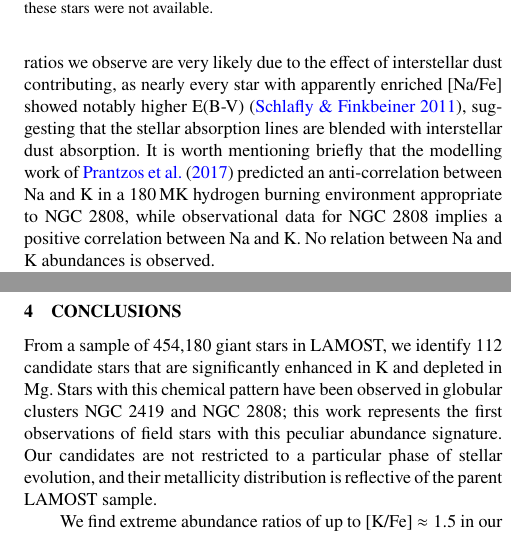
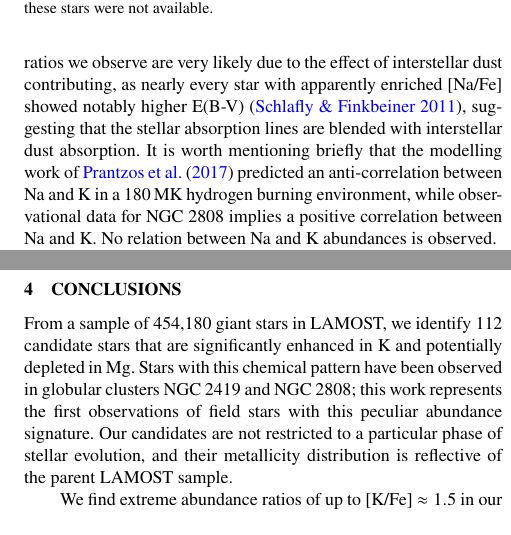
Before and after one commit to Alex162/Mg-K-Hollyweirdos, a LaTeX paper (article/ms.tex): two parts of the columns of pages 4 and 6 of 6, joined at a grey line, cut so that both start at the same text. Compiled offline with pdfLaTeX; a LaTeX package or settings file that is missing is left out.

Commit message:
Added Johns comments plus more issues

```diff
--- a/article/ms.tex
+++ b/article/ms.tex
@@ -228,7 +228,7 @@ No candidates have [Fe/H] $\approx -2$, the approximate metallicity of NGC 2419,
 \subsection{Detailed chemical abundances}
 \label{sec:abundances}
 
-Upon examining [Na/Fe] as estimated from the \lamost\ spectra, two distinct populations were observed: one population making up approximately 30 percent of the sample with [Na/Fe] > 0.5, significantly higher than typical Galactic abundances of [Na/Fe] $\lesssim$ 0.3 \citep{kobayashi2011}, and a second with [Na/Fe] consistent with typical Galactic abundances. However, the high [Na/Fe] abundance ratios we observe are very likely due to the effect of interstellar dust contributing, as nearly every star with apparently enriched [Na/Fe] showed notably higher E(B-V) \citep{schlafly2011}, suggesting that the stellar absorption lines are blended with interstellar dust absorption. It is worth mentioning briefly that the modelling work of \cite{prantzos2017} predicted an anti-correlation between Na and K in a 180\,MK hydrogen burning environment appropriate to NGC 2808, while observational data for NGC 2808 implies a positive correlation between Na and K. No relation between Na and K abundances is observed.
+Upon examining [Na/Fe] as estimated from the \lamost\ spectra, two distinct populations were observed: one population making up approximately 30 percent of the sample with [Na/Fe] > 0.5, significantly higher than typical Galactic abundances of [Na/Fe] $\lesssim$ 0.3 \citep{kobayashi2011}, and a second with [Na/Fe] consistent with typical Galactic abundances. However, the high [Na/Fe] abundance ratios we observe are very likely due to the effect of interstellar dust contributing, as nearly every star with apparently enriched [Na/Fe] showed notably higher E(B-V) \citep{schlafly2011}, suggesting that the stellar absorption lines are blended with interstellar dust absorption. It is worth mentioning briefly that the modelling work of \cite{prantzos2017} predicted an anti-correlation between Na and K in a 180\,MK hydrogen burning environment, while observational data for NGC 2808 implies a positive correlation between Na and K. No relation between Na and K abundances is observed.
 
 Figure \ref{KvsMg} shows [K/Fe]  for the 112 star sample plotted against $[\alpha$/Fe] and overlaid with [K/Fe] from NGC 2419 and NGC 2808 plotted against [Mg/Fe] \citep{cohenkirby2012, mucciarelli2012, mucciarelli2015}. As described in Section \ref{sec:method}, we adopt [$\alpha$/Fe] as an upper limit for [Mg/Fe]. [K/Fe] vs [Mg/Fe] for the three stars from the sample observed using Magellan/MIKE is also shown.
 %The use of $[\alpha$/Fe] to position the sample in \ref{KvsMg} is supported by the [Mg/Fe] measurements from the high-resolution spectra, which vary less than 0.1\,dex from the level of $[\alpha$/Fe] for each of the relevant stars in the \lamost\ data. However, for the bulk of the sample decoupling [Mg/Fe] from $[\alpha$/Fe] is impossible, and so in general  we are unable to draw firm conclusions as to whether the sample exhibits anomalously low [Mg/Fe].
@@ -310,7 +310,7 @@ Suppose some unknown event unique to very metal-poor (possibly zero-metallicity)
 
 \section{Conclusions}
 \label{sec:conclusion}
-From a sample of 454,180 giant stars in \lamost, we identify 112 candidate stars that are significantly enhanced in K and depleted in Mg. Stars with this chemical pattern have been observed in globular clusters NGC 2419 and NGC 2808; this work represents the first observations of field stars with this peculiar abundance signature. Our candidates are not restricted to a particular phase of stellar evolution, and their metallicity distribution is reflective of the parent \lamost\ sample.
+From a sample of 454,180 giant stars in \lamost, we identify 112 candidate stars that are significantly enhanced in K and potentially depleted in Mg. Stars with this chemical pattern have been observed in globular clusters NGC 2419 and NGC 2808; this work represents the first observations of field stars with this peculiar abundance signature. Our candidates are not restricted to a particular phase of stellar evolution, and their metallicity distribution is reflective of the parent \lamost\ sample.
 
 We find extreme abundance ratios of up to [K/Fe] $\approx 1.5$ in our sample, but none that exceed the levels observed in NGC 2419 (up to [K/Fe] $\approx$ 2). While our analysis suggests the presence of substantial [Mg/Fe] depletion, follow-up observations are necessary to quantify the level of Mg depletion. The spread in metallicities among our sample suggests that the mechanism responsible for the Mg--K abundance signature is not limited to early epochs (e.g. Population III supernova) or low-metallicity environments, although such cases cannot be ruled out entirely. We highlight SAGB-binaries as a plausible polluter candidate for the Mg--K abundance signature within the disk, but acknowledge that such a candidate is not applicable to NGC 2419 and is therefore not only speculative, but insatisfactory as an explanation for the Mg--K anti-correlation in general. We encourage future high-resolution observations and modelling efforts to understand this peculiar nucleosynthetic pathway.
 
```
Also changed, not shown: article/ms.tex (6 more changed lines).
